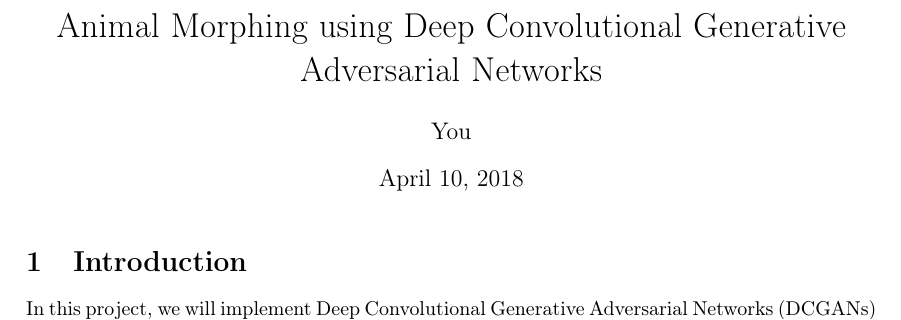
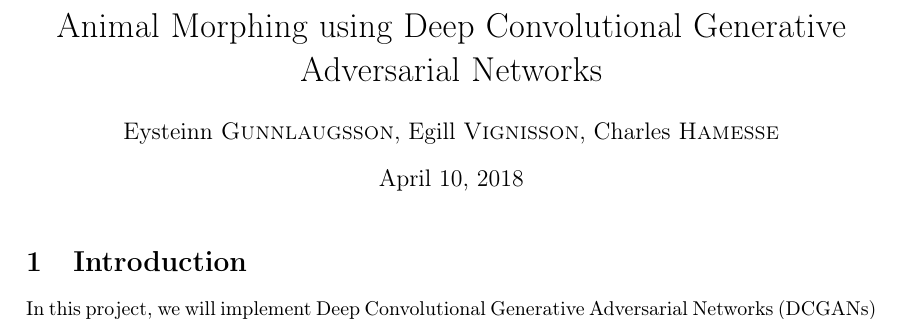
Before and after one commit to charleshamesse/KTH-DD2424, a LaTeX document (proposal/DD2424-proposal.tex): part of the page, cut so that both start at the same text. Compiled offline with pdfLaTeX.

Commit message:
Proposal progress

```diff
--- a/proposal/DD2424-proposal.tex
+++ b/proposal/DD2424-proposal.tex
@@ -17,7 +17,9 @@
 
 \title{Animal Morphing using Deep Convolutional Generative Adversarial Networks}
 \author{
-	You
+	Eysteinn \textsc{Gunnlaugsson},
+	Egill \textsc{Vignisson},
+	Charles \textsc{Hamesse}
 }
 
 \begin{document}
```
Also changed, not shown: proposal/DD2424-proposal.pdf.
